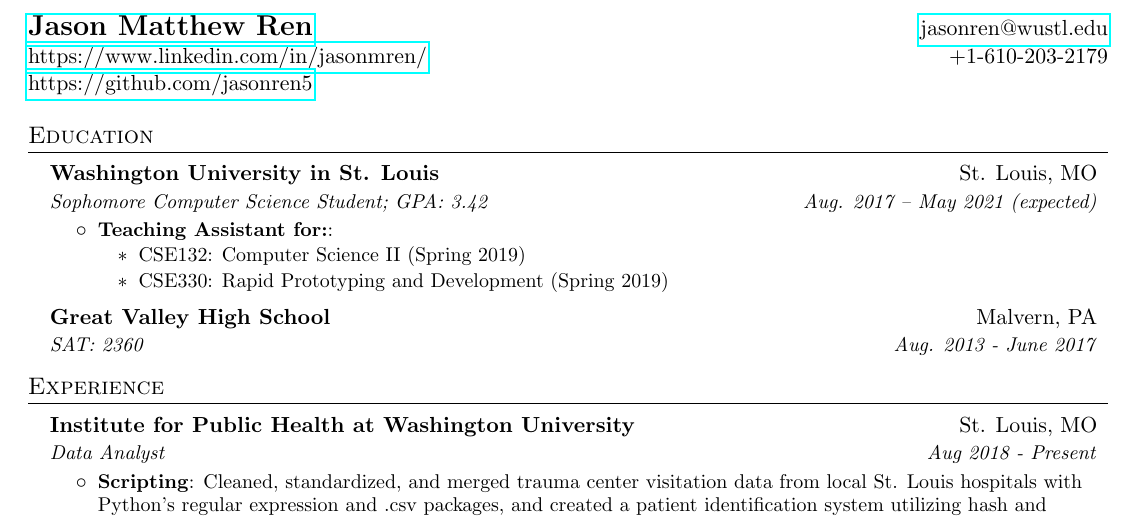
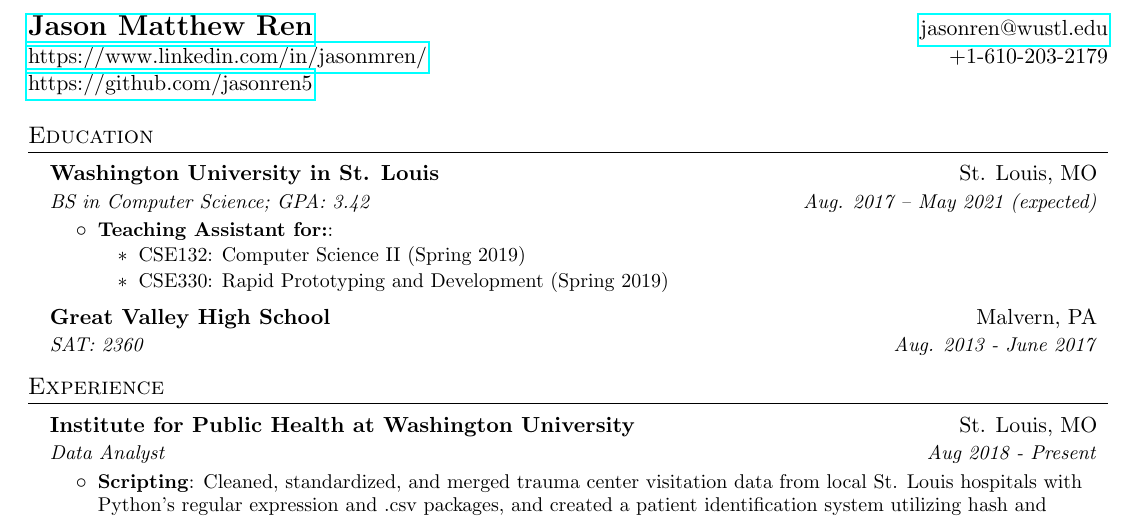
Before and after one commit to jasonren5/resume, a LaTeX CV (jasonren_resume.tex): part of the page, cut so that both start at the same text. Compiled offline with pdfLaTeX.

Commit message:
replaced Sophomore studying Computer Science with degree title

```diff
--- a/jasonren_resume.tex
+++ b/jasonren_resume.tex
@@ -80,7 +80,7 @@
   \resumeSubHeadingListStart
     \resumeSubheading
       {Washington University in St. Louis}{St. Louis, MO}
-      {Sophomore Computer Science Student;  GPA: 3.42}{Aug. 2017 -- May 2021 (expected)}
+      {BS in Computer Science;  GPA: 3.42}{Aug. 2017 -- May 2021 (expected)}
       \resumeItemListStart
       	\resumeItem{Teaching Assistant for:}{}
       		\begin{itemize}
```
Also changed, not shown: jasonren_resume.pdf.
